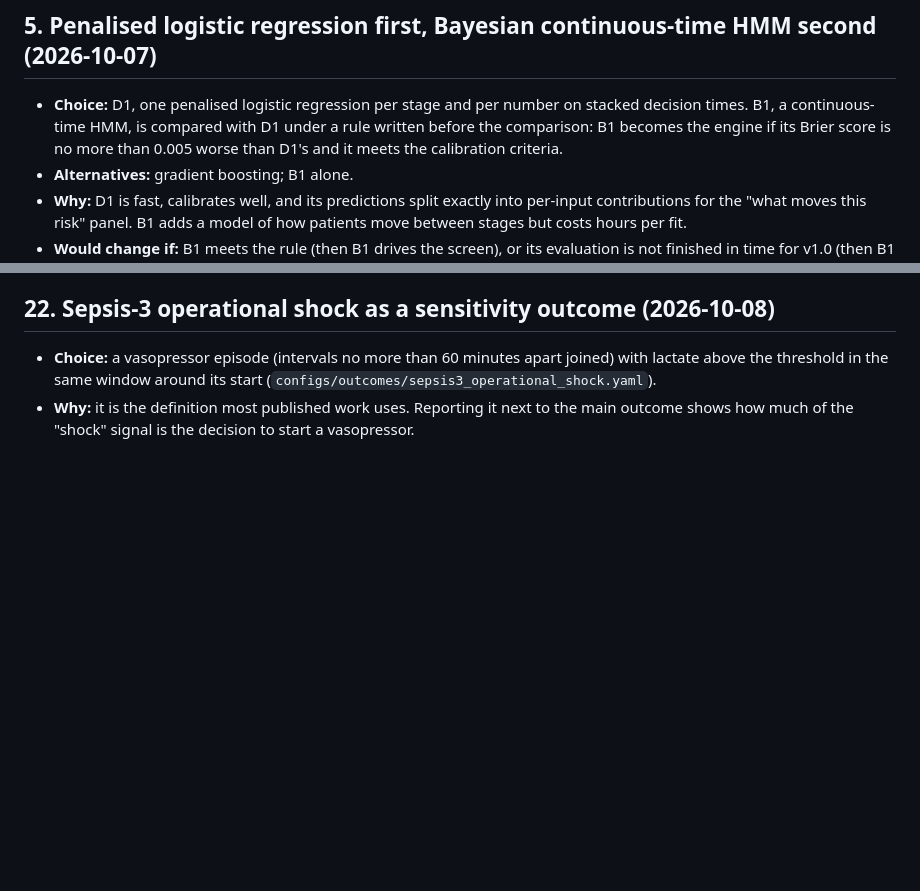
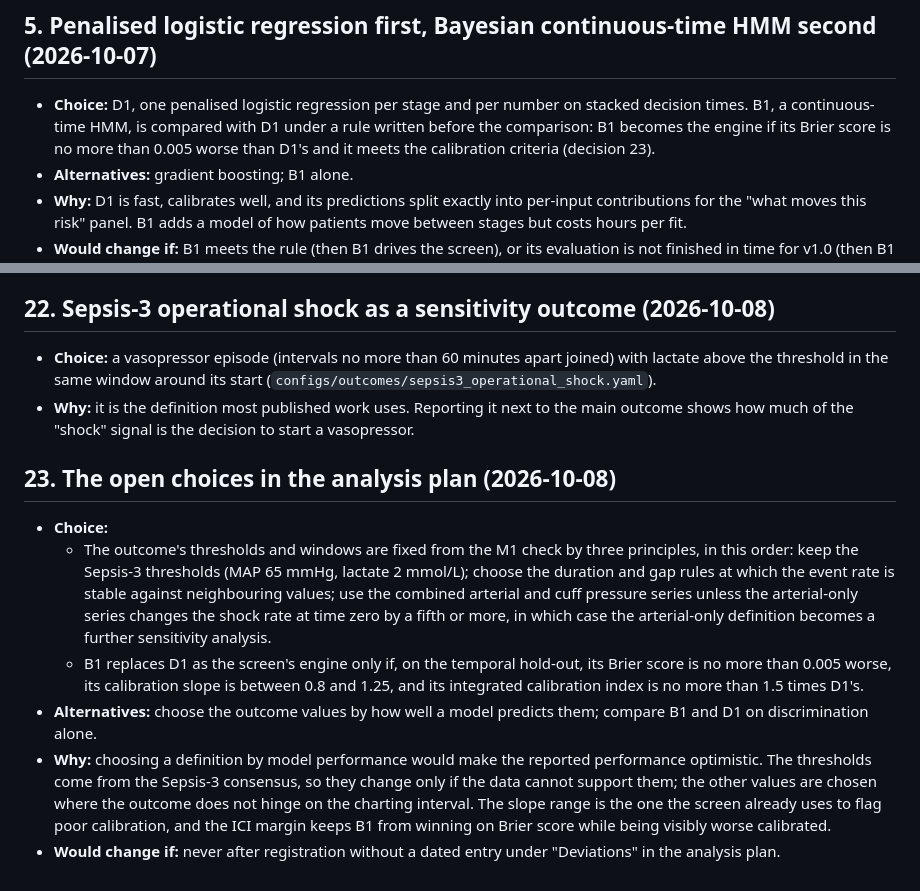
Before and after one commit to jhoonyum/sepsis-decision-support, a Markdown page: docs/decisions.md, 2 parts joined by grey strips. Drawn GitHub-style; blank space fills up the shorter version.

```diff
--- a/docs/decisions.md
+++ b/docs/decisions.md
@@ -32,7 +32,7 @@ Each entry records the choice, the alternatives, why, and what result would chan
 
 ## 5. Penalised logistic regression first, Bayesian continuous-time HMM second (2026-10-07)
 
-- **Choice:** D1, one penalised logistic regression per stage and per number on stacked decision times. B1, a continuous-time HMM, is compared with D1 under a rule written before the comparison: B1 becomes the engine if its Brier score is no more than 0.005 worse than D1's and it meets the calibration criteria.
+- **Choice:** D1, one penalised logistic regression per stage and per number on stacked decision times. B1, a continuous-time HMM, is compared with D1 under a rule written before the comparison: B1 becomes the engine if its Brier score is no more than 0.005 worse than D1's and it meets the calibration criteria (decision 23).
 - **Alternatives:** gradient boosting; B1 alone.
 - **Why:** D1 is fast, calibrates well, and its predictions split exactly into per-input contributions for the "what moves this risk" panel. B1 adds a model of how patients move between stages but costs hours per fit.
 - **Would change if:** B1 meets the rule (then B1 drives the screen), or its evaluation is not finished in time for v1.0 (then B1 is released after v1.0).
@@ -137,3 +137,12 @@ Each entry records the choice, the alternatives, why, and what result would chan
 
 - **Choice:** a vasopressor episode (intervals no more than 60 minutes apart joined) with lactate above the threshold in the same window around its start (`configs/outcomes/sepsis3_operational_shock.yaml`).
 - **Why:** it is the definition most published work uses. Reporting it next to the main outcome shows how much of the "shock" signal is the decision to start a vasopressor.
+
+## 23. The open choices in the analysis plan (2026-10-08)
+
+- **Choice:**
+  - The outcome's thresholds and windows are fixed from the M1 check by three principles, in this order: keep the Sepsis-3 thresholds (MAP 65 mmHg, lactate 2 mmol/L); choose the duration and gap rules at which the event rate is stable against neighbouring values; use the combined arterial and cuff pressure series unless the arterial-only series changes the shock rate at time zero by a fifth or more, in which case the arterial-only definition becomes a further sensitivity analysis.
+  - B1 replaces D1 as the screen's engine only if, on the temporal hold-out, its Brier score is no more than 0.005 worse, its calibration slope is between 0.8 and 1.25, and its integrated calibration index is no more than 1.5 times D1's.
+- **Alternatives:** choose the outcome values by how well a model predicts them; compare B1 and D1 on discrimination alone.
+- **Why:** choosing a definition by model performance would make the reported performance optimistic. The thresholds come from the Sepsis-3 consensus, so they change only if the data cannot support them; the other values are chosen where the outcome does not hinge on the charting interval. The slope range is the one the screen already uses to flag poor calibration, and the ICI margin keeps B1 from winning on Brier score while being visibly worse calibrated.
+- **Would change if:** never after registration without a dated entry under "Deviations" in the analysis plan.
```
Also changed, not shown: docs/analysis_plan.md (+5 -5 lines), docs/m1_runbook.md (+1 -1 lines).
